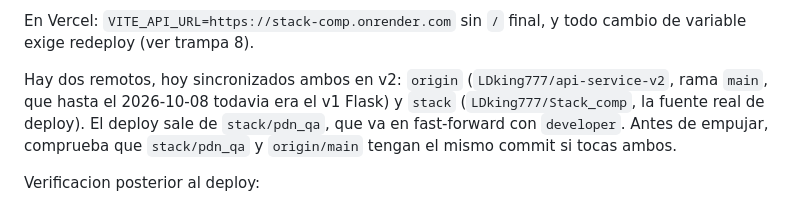
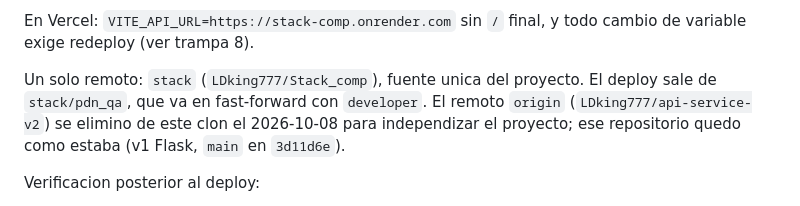
Before and after one commit to LDking777/Stack_comp, a Markdown page: AGENTS.md, the part around the change. Rendered like a GitHub page.

```diff
--- a/AGENTS.md
+++ b/AGENTS.md
@@ -206,7 +206,7 @@ Configuracion real del servicio en Render (hoy en el dashboard, no sincronizada
 
 En Vercel: `VITE_API_URL=https://stack-comp.onrender.com` sin `/` final, y todo cambio de variable exige redeploy (ver trampa 8).
 
-Hay dos remotos, hoy sincronizados ambos en v2: `origin` (`LDking777/api-service-v2`, rama `main`, que hasta el 2026-10-08 todavia era el v1 Flask) y `stack` (`LDking777/Stack_comp`, la fuente real de deploy). El deploy sale de `stack/pdn_qa`, que va en fast-forward con `developer`. Antes de empujar, comprueba que `stack/pdn_qa` y `origin/main` tengan el mismo commit si tocas ambos.
+Un solo remoto: `stack` (`LDking777/Stack_comp`), fuente unica del proyecto. El deploy sale de `stack/pdn_qa`, que va en fast-forward con `developer`. El remoto `origin` (`LDking777/api-service-v2`) se elimino de este clon el 2026-10-08 para independizar el proyecto; ese repositorio quedo como estaba (v1 Flask, `main` en `3d11d6e`).
 
 Verificacion posterior al deploy:
 
```
Also changed, not shown: ARQUITECTURA_FLUJO_INTENCIONES.md (+1 -1 lines).
